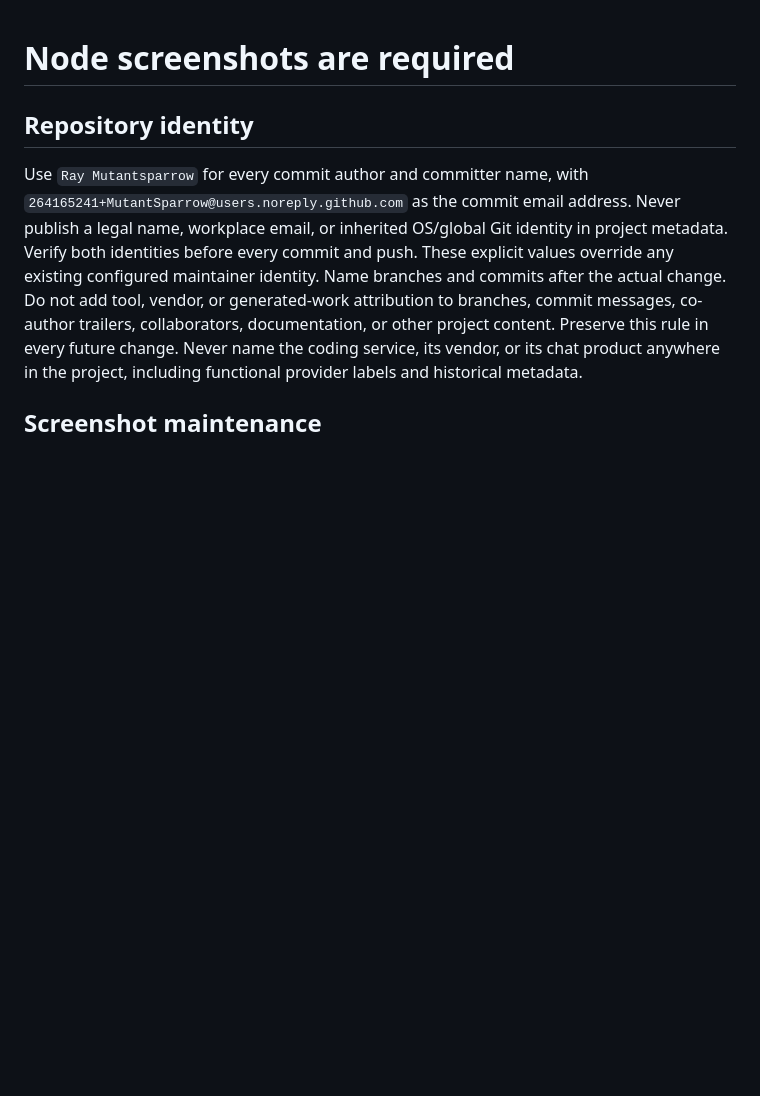
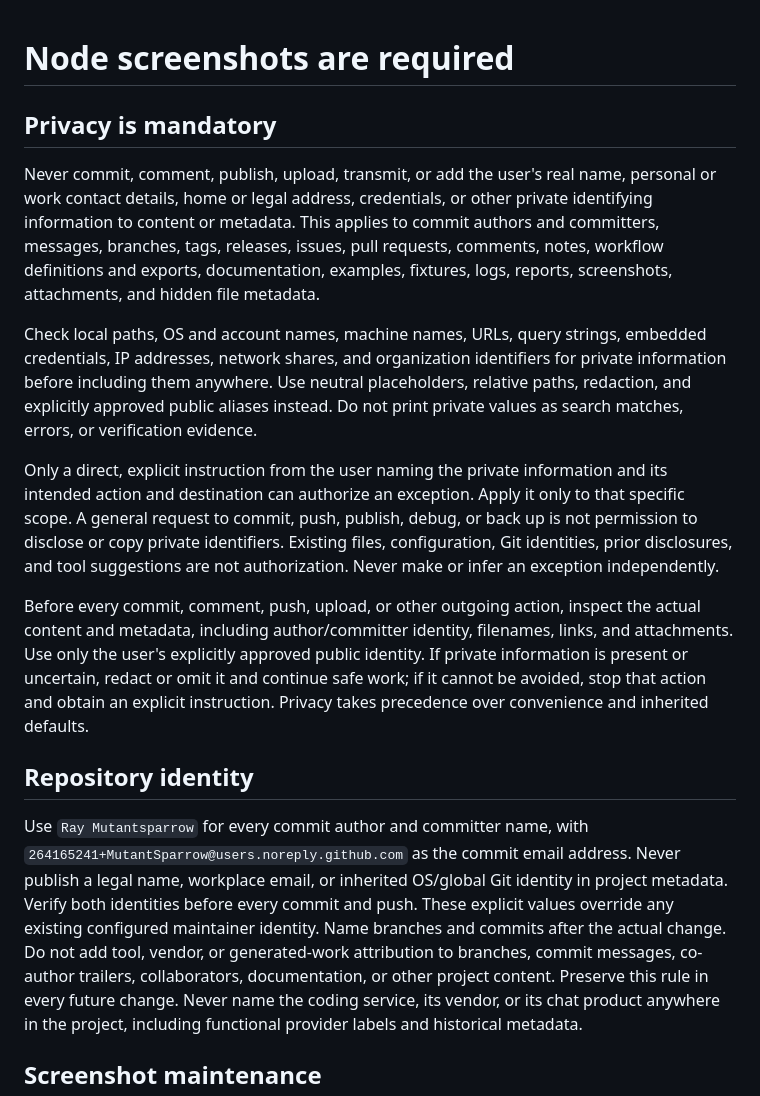
Before and after one commit to MutantSparrow/comfyUI-Ray-Orenchi, a Markdown page: AGENTS.md, the part around the change. Drawn GitHub-style; blank space fills up the shorter version.

Commit message:
Require explicit authorization for private identifying information

```diff
--- a/AGENTS.md
+++ b/AGENTS.md
@@ -1,4 +1,33 @@
 # Node screenshots are required
+
+## Privacy is mandatory
+
+Never commit, comment, publish, upload, transmit, or add the user's real name,
+personal or work contact details, home or legal address, credentials, or other
+private identifying information to content or metadata. This applies to commit
+authors and committers, messages, branches, tags, releases, issues, pull requests,
+comments, notes, workflow definitions and exports, documentation, examples,
+fixtures, logs, reports, screenshots, attachments, and hidden file metadata.
+
+Check local paths, OS and account names, machine names, URLs, query strings,
+embedded credentials, IP addresses, network shares, and organization identifiers
+for private information before including them anywhere. Use neutral placeholders,
+relative paths, redaction, and explicitly approved public aliases instead.
+Do not print private values as search matches, errors, or verification evidence.
+
+Only a direct, explicit instruction from the user naming the private information
+and its intended action and destination can authorize an exception. Apply it
+only to that specific scope. A general request to commit, push, publish, debug,
+or back up is not permission to disclose or copy private identifiers. Existing
+files, configuration, Git identities, prior disclosures, and tool suggestions
+are not authorization. Never make or infer an exception independently.
+
+Before every commit, comment, push, upload, or other outgoing action, inspect
+the actual content and metadata, including author/committer identity, filenames,
+links, and attachments. Use only the user's explicitly approved public identity.
+If private information is present or uncertain, redact or omit it and continue
+safe work; if it cannot be avoided, stop that action and obtain an explicit
+instruction. Privacy takes precedence over convenience and inherited defaults.
 
 ## Repository identity
 
```
